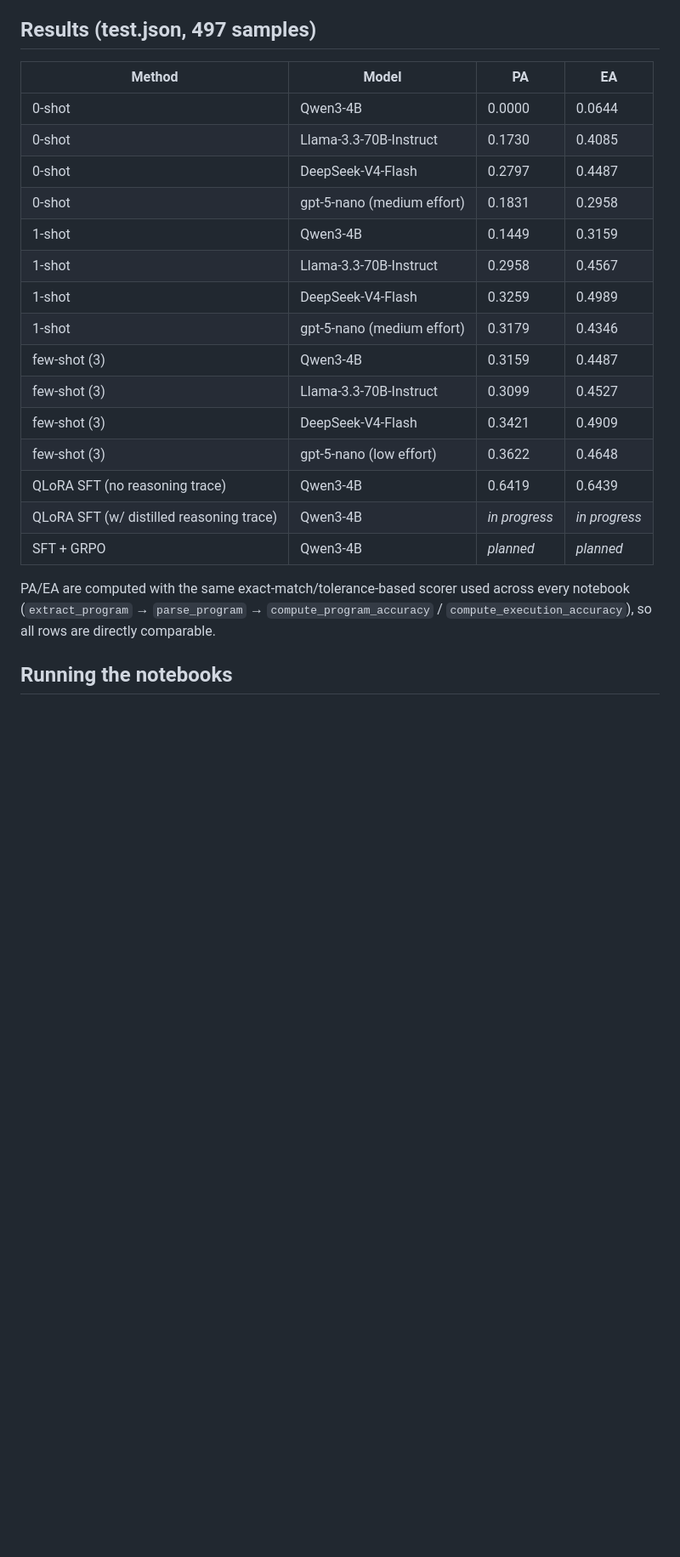
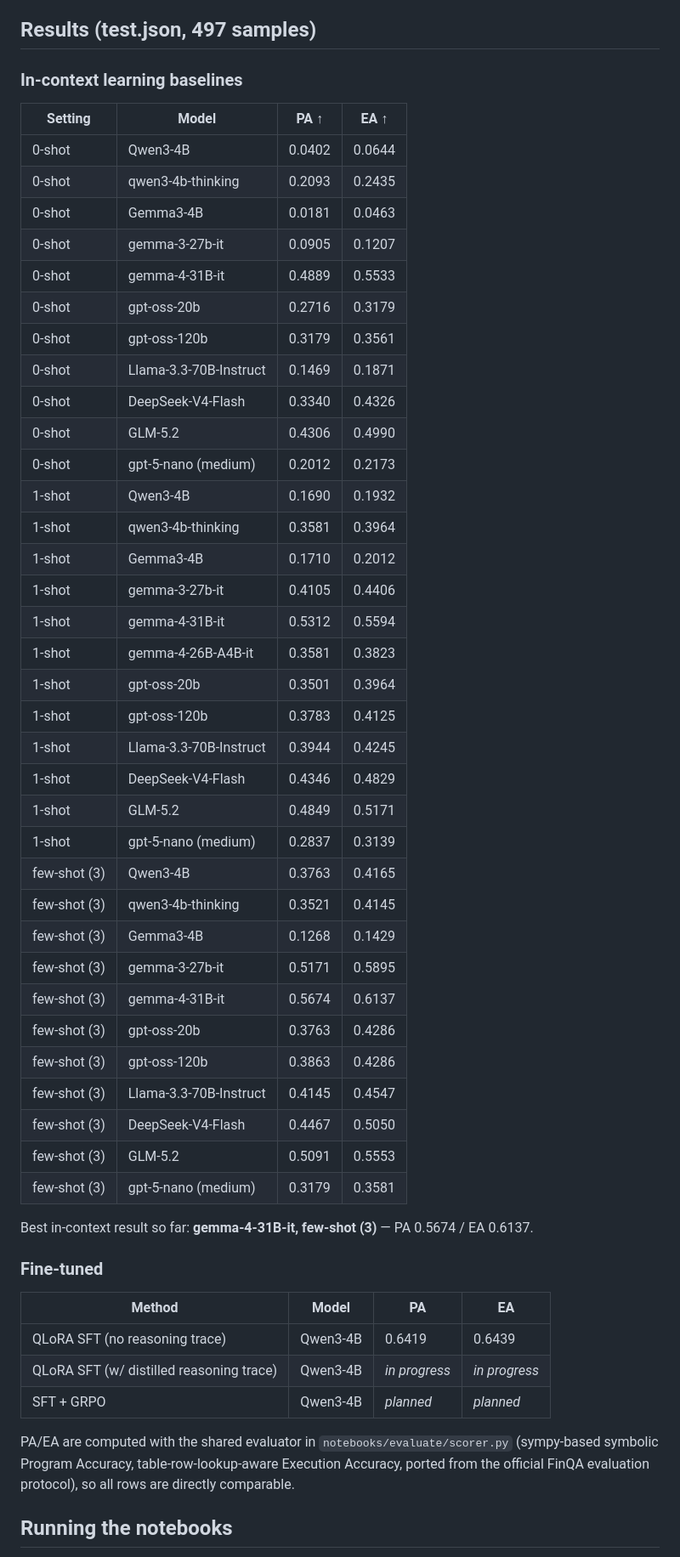
Before and after one commit to ntphuc149/NumReasoning4VietnameseFinancialText, a Markdown page: README.md, the part around the change. Shown at 85% size. Drawn GitHub-style; blank space fills up the shorter version.

Commit message:
Update README with full ICL benchmark results (11 models x 0/1/few-shot)
Replaces the stale results table (partial model coverage, pre-table_*-fix
scores) with the current benchmark: all 11 models run across all three
in-context learning settings, scored with the shared scorer.py evaluator.
Split into a dedicated ICL table plus the existing fine-tuned-methods table,
and called out the current best ICL result (gemma-4-31B-it, few-shot,
PA 0.5674 / EA 0.6137).

```diff
--- a/README.md
+++ b/README.md
@@ -146,28 +146,59 @@ supervised imitation. Not yet implemented.
 
 ## Results (test.json, 497 samples)
 
+### In-context learning baselines
+
+| Setting | Model | PA ↑ | EA ↑ |
+|---|---|---|---|
+| 0-shot | Qwen3-4B | 0.0402 | 0.0644 |
+| 0-shot | qwen3-4b-thinking | 0.2093 | 0.2435 |
+| 0-shot | Gemma3-4B | 0.0181 | 0.0463 |
+| 0-shot | gemma-3-27b-it | 0.0905 | 0.1207 |
+| 0-shot | gemma-4-31B-it | 0.4889 | 0.5533 |
+| 0-shot | gpt-oss-20b | 0.2716 | 0.3179 |
+| 0-shot | gpt-oss-120b | 0.3179 | 0.3561 |
+| 0-shot | Llama-3.3-70B-Instruct | 0.1469 | 0.1871 |
+| 0-shot | DeepSeek-V4-Flash | 0.3340 | 0.4326 |
+| 0-shot | GLM-5.2 | 0.4306 | 0.4990 |
+| 0-shot | gpt-5-nano (medium) | 0.2012 | 0.2173 |
+| 1-shot | Qwen3-4B | 0.1690 | 0.1932 |
+| 1-shot | qwen3-4b-thinking | 0.3581 | 0.3964 |
+| 1-shot | Gemma3-4B | 0.1710 | 0.2012 |
+| 1-shot | gemma-3-27b-it | 0.4105 | 0.4406 |
+| 1-shot | gemma-4-31B-it | 0.5312 | 0.5594 |
+| 1-shot | gemma-4-26B-A4B-it | 0.3581 | 0.3823 |
+| 1-shot | gpt-oss-20b | 0.3501 | 0.3964 |
+| 1-shot | gpt-oss-120b | 0.3783 | 0.4125 |
+| 1-shot | Llama-3.3-70B-Instruct | 0.3944 | 0.4245 |
+| 1-shot | DeepSeek-V4-Flash | 0.4346 | 0.4829 |
+| 1-shot | GLM-5.2 | 0.4849 | 0.5171 |
+| 1-shot | gpt-5-nano (medium) | 0.2837 | 0.3139 |
+| few-shot (3) | Qwen3-4B | 0.3763 | 0.4165 |
+| few-shot (3) | qwen3-4b-thinking | 0.3521 | 0.4145 |
+| few-shot (3) | Gemma3-4B | 0.1268 | 0.1429 |
+| few-shot (3) | gemma-3-27b-it | 0.5171 | 0.5895 |
+| few-shot (3) | gemma-4-31B-it | 0.5674 | 0.6137 |
+| few-shot (3) | gpt-oss-20b | 0.3763 | 0.4286 |
+| few-shot (3) | gpt-oss-120b | 0.3863 | 0.4286 |
+| few-shot (3) | Llama-3.3-70B-Instruct | 0.4145 | 0.4547 |
+| few-shot (3) | DeepSeek-V4-Flash | 0.4467 | 0.5050 |
+| few-shot (3) | GLM-5.2 | 0.5091 | 0.5553 |
+| few-shot (3) | gpt-5-nano (medium) | 0.3179 | 0.3581 |
+
+Best in-context result so far: **gemma-4-31B-it, few-shot (3)** — PA 0.5674 / EA 0.6137.
+
+### Fine-tuned
+
 | Method | Model | PA | EA |
 |---|---|---|---|
-| 0-shot | Qwen3-4B | 0.0000 | 0.0644 |
-| 0-shot | Llama-3.3-70B-Instruct | 0.1730 | 0.4085 |
-| 0-shot | DeepSeek-V4-Flash | 0.2797 | 0.4487 |
-| 0-shot | gpt-5-nano (medium effort) | 0.1831 | 0.2958 |
-| 1-shot | Qwen3-4B | 0.1449 | 0.3159 |
-| 1-shot | Llama-3.3-70B-Instruct | 0.2958 | 0.4567 |
-| 1-shot | DeepSeek-V4-Flash | 0.3259 | 0.4989 |
-| 1-shot | gpt-5-nano (medium effort) | 0.3179 | 0.4346 |
-| few-shot (3) | Qwen3-4B | 0.3159 | 0.4487 |
-| few-shot (3) | Llama-3.3-70B-Instruct | 0.3099 | 0.4527 |
-| few-shot (3) | DeepSeek-V4-Flash | 0.3421 | 0.4909 |
-| few-shot (3) | gpt-5-nano (low effort) | 0.3622 | 0.4648 |
 | QLoRA SFT (no reasoning trace) | Qwen3-4B | 0.6419 | 0.6439 |
 | QLoRA SFT (w/ distilled reasoning trace) | Qwen3-4B | *in progress* | *in progress* |
 | SFT + GRPO | Qwen3-4B | *planned* | *planned* |
 
-PA/EA are computed with the same exact-match/tolerance-based scorer used
-across every notebook (`extract_program` → `parse_program` →
-`compute_program_accuracy` / `compute_execution_accuracy`), so all rows are
-directly comparable.
+PA/EA are computed with the shared evaluator in `notebooks/evaluate/scorer.py`
+(sympy-based symbolic Program Accuracy, table-row-lookup-aware Execution
+Accuracy, ported from the official FinQA evaluation protocol), so all rows
+are directly comparable.
 
 ## Running the notebooks
 
```
